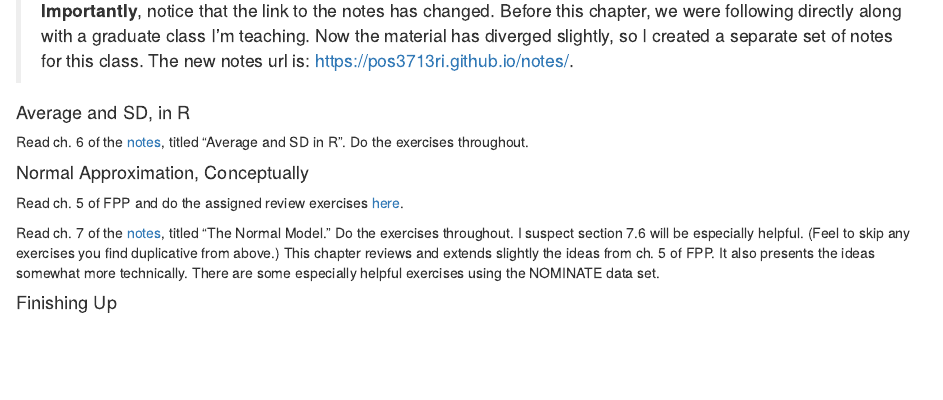
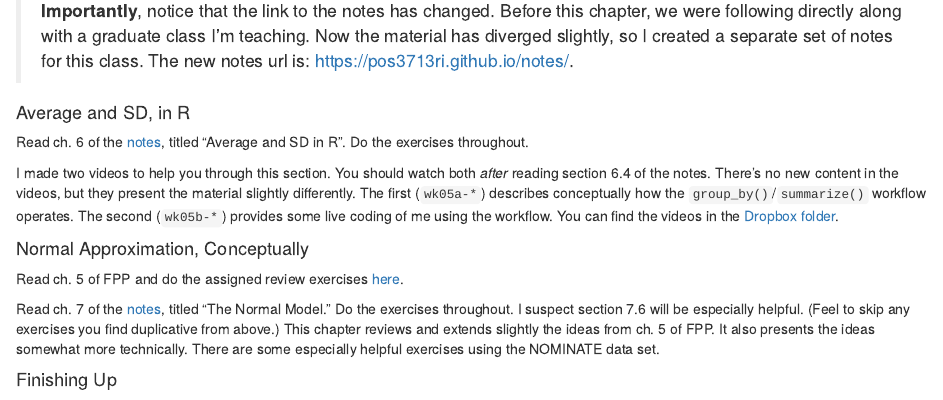
Before and after one commit to pos3713ri/pos3713ri.github.io, an R Markdown document (05-hw-avg-sd-normal-approx.Rmd): the page in a window 1100 px wide, from 250 px down. The pictures show the output file 05-hw-avg-sd-normal-approx.html that the author committed with the source, opened offline; library style sheets and scripts come from the installed R packages.

Commit message:
Add videos

```diff
--- a/05-hw-avg-sd-normal-approx.Rmd
+++ b/05-hw-avg-sd-normal-approx.Rmd
@@ -18,6 +18,8 @@ Read ch. 5 of the [notes](https://pos3713ri.github.io/notes/), titled "Average a
 
 Read ch. 6 of the [notes](https://pos3713ri.github.io/notes/), titled "Average and SD in R". Do the exercises throughout.
 
+I made two videos to help you through this section. You should watch both *after* reading section 6.4 of the notes. There's no new content in the videos, but they present the material slightly differently. The first (`wk05a-*`) describes conceptually how the `group_by()`/`summarize()` workflow operates. The second (`wk05b-*`) provides some live coding of me using the workflow. You can find the videos in the [Dropbox folder](https://www.dropbox.com/sh/rjhnj6jvj02xhl4/AADFlkcnG4wOF4I6-MCLuHuUa?dl=0).
+
 #### Normal Approximation, Conceptually
 
 Read ch. 5 of FPP and do the assigned review exercises [here](fpp-exercises.html).
```
Also changed, not shown: 05-hw-avg-sd-normal-approx.html.
